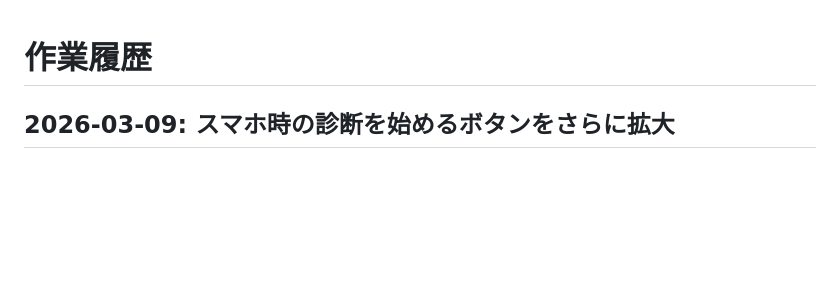
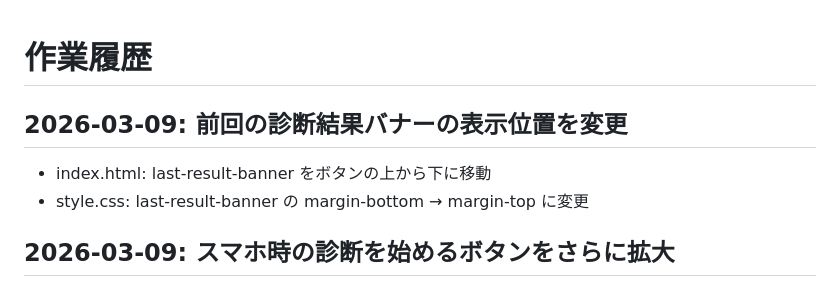
Before and after one commit to Stail-sketch/LOL-MBTI, a Markdown page: 作業履歴.md, the part around the change. Drawn GitHub-style; blank space fills up the shorter version.

Commit message:
作業履歴を更新

```diff
--- a/作業履歴.md
+++ b/作業履歴.md
@@ -1,4 +1,8 @@
 # 作業履歴
+
+## 2026-03-09: 前回の診断結果バナーの表示位置を変更
+- index.html: last-result-banner をボタンの上から下に移動
+- style.css: last-result-banner の margin-bottom → margin-top に変更
 
 ## 2026-03-09: スマホ時の診断を始めるボタンをさらに拡大
 - style.css: max-width 500px 以下で #btn-start の padding を 16px 36px、font-size を 16px に設定
```
